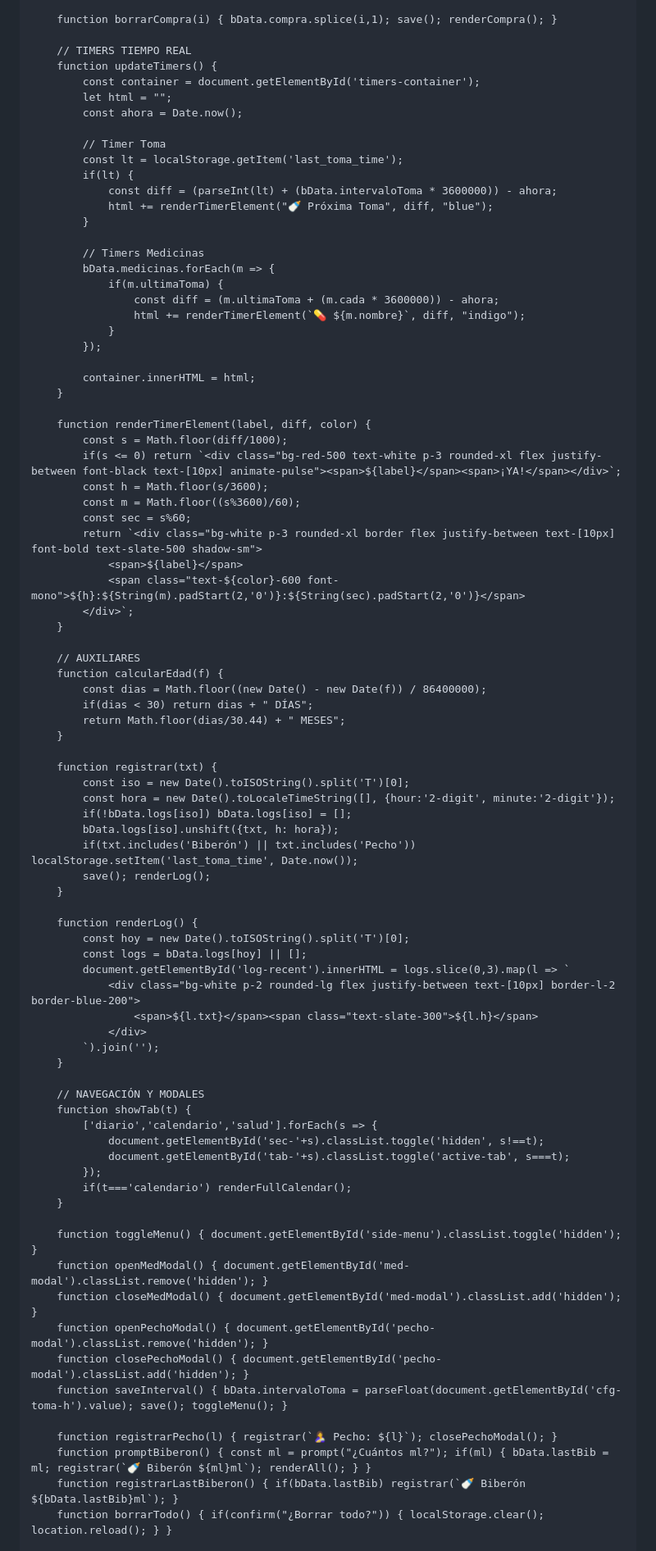
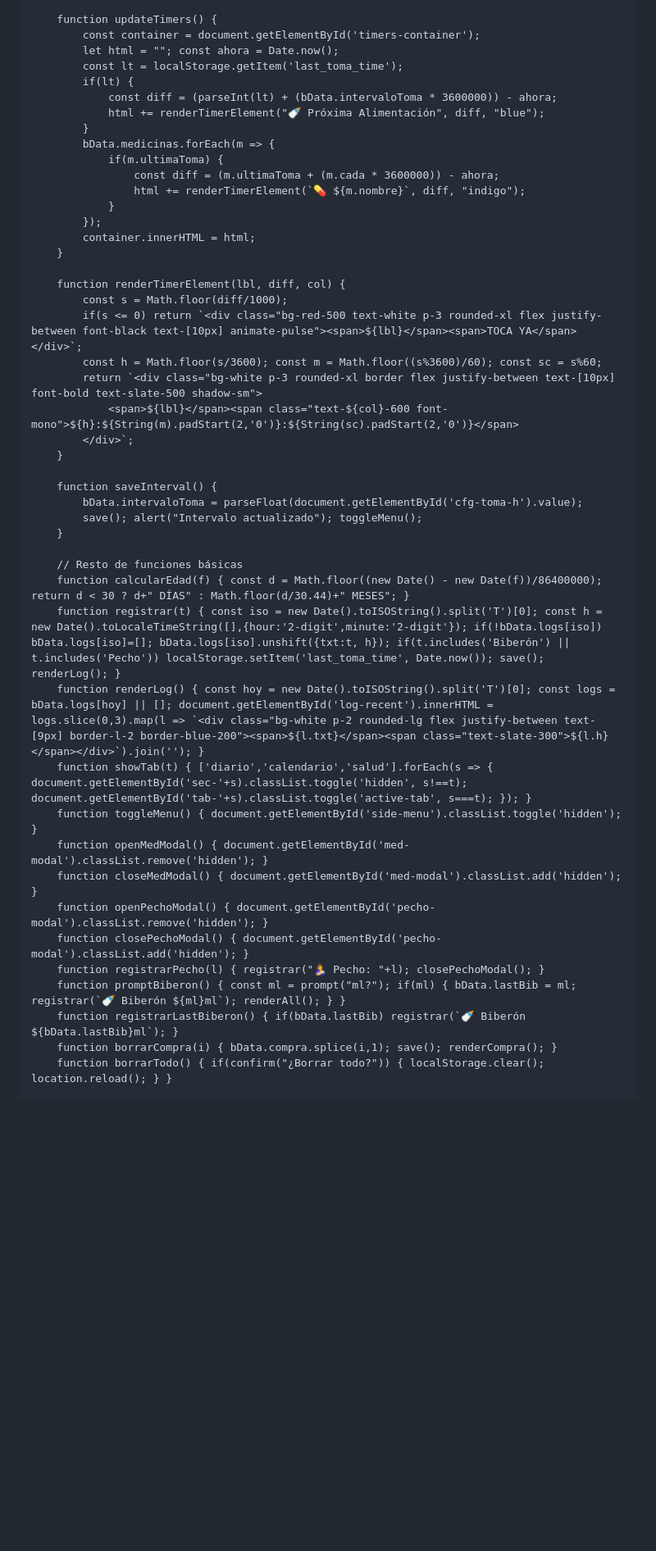
Before and after one commit to BizMadriz/Eva-Care, a Markdown page: README.md, the part around one of its changes. Shown at 82% size. Rendered like a GitHub page; blank space fills up the shorter version.

```diff
--- a/README.md
+++ b/README.md
@@ -293,87 +254,49 @@
         }
 
-        function borrarCompra(i) { bData.compra.splice(i,1); save(); renderCompra(); }
-
-        // TIMERS TIEMPO REAL
         function updateTimers() {
             const container = document.getElementById('timers-container');
-            let html = "";
-            const ahora = Date.now();
-
-            // Timer Toma
+            let html = ""; const ahora = Date.now();
             const lt = localStorage.getItem('last_toma_time');
             if(lt) {
                 const diff = (parseInt(lt) + (bData.intervaloToma * 3600000)) - ahora;
-                html += renderTimerElement("🍼 Próxima Toma", diff, "blue");
+                html += renderTimerElement("🍼 Próxima Alimentación", diff, "blue");
             }
-
-            // Timers Medicinas
             bData.medicinas.forEach(m => {
                 if(m.ultimaToma) {
                     const diff = (m.ultimaToma + (m.cada * 3600000)) - ahora;
                     html += renderTimerElement(`💊 ${m.nombre}`, diff, "indigo");
                 }
             });
-
             container.innerHTML = html;
         }
 
-        function renderTimerElement(label, diff, color) {
+        function renderTimerElement(lbl, diff, col) {
             const s = Math.floor(diff/1000);
-            if(s <= 0) return `<div class="bg-red-500 text-white p-3 rounded-xl flex justify-between font-black text-[10px] animate-pulse"><span>${label}</span><span>¡YA!</span></div>`;
-            const h = Math.floor(s/3600);
-            const m = Math.floor((s%3600)/60);
-            const sec = s%60;
+            if(s <= 0) return `<div class="bg-red-500 text-white p-3 rounded-xl flex justify-between font-black text-[10px] animate-pulse"><span>${lbl}</span><span>TOCA YA</span></div>`;
+            const h = Math.floor(s/3600); const m = Math.floor((s%3600)/60); const sc = s%60;
             return `<div class="bg-white p-3 rounded-xl border flex justify-between text-[10px] font-bold text-slate-500 shadow-sm">
-                <span>${label}</span>
-                <span class="text-${color}-600 font-mono">${h}:${String(m).padStart(2,'0')}:${String(sec).padStart(2,'0')}</span>
+                <span>${lbl}</span><span class="text-${col}-600 font-mono">${h}:${String(m).padStart(2,'0')}:${String(sc).padStart(2,'0')}</span>
             </div>`;
         }
 
-        // AUXILIARES
-        function calcularEdad(f) {
-            const dias = Math.floor((new Date() - new Date(f)) / 86400000);
-            if(dias < 30) return dias + " DÍAS";
-            return Math.floor(dias/30.44) + " MESES";
+        function saveInterval() {
+            bData.intervaloToma = parseFloat(document.getElementById('cfg-toma-h').value);
+            save(); alert("Intervalo actualizado"); toggleMenu();
         }
 
-        function registrar(txt) {
-            const iso = new Date().toISOString().split('T')[0];
-            const hora = new Date().toLocaleTimeString([], {hour:'2-digit', minute:'2-digit'});
-            if(!bData.logs[iso]) bData.logs[iso] = [];
-            bData.logs[iso].unshift({txt, h: hora});
-            if(txt.includes('Biberón') || txt.includes('Pecho')) localStorage.setItem('last_toma_time', Date.now());
-            save(); renderLog();
-        }
-
-        function renderLog() {
-            const hoy = new Date().toISOString().split('T')[0];
-            const logs = bData.logs[hoy] || [];
-            document.getElementById('log-recent').innerHTML = logs.slice(0,3).map(l => `
-                <div class="bg-white p-2 rounded-lg flex justify-between text-[10px] border-l-2 border-blue-200">
-                    <span>${l.txt}</span><span class="text-slate-300">${l.h}</span>
-                </div>
-            `).join('');
-        }
-
-        // NAVEGACIÓN Y MODALES
-        function showTab(t) {
-            ['diario','calendario','salud'].forEach(s => {
-                document.getElementById('sec-'+s).classList.toggle('hidden', s!==t);
-                document.getElementById('tab-'+s).classList.toggle('active-tab', s===t);
-            });
-            if(t==='calendario') renderFullCalendar();
-        }
-
+        // Resto de funciones básicas
+        function calcularEdad(f) { const d = Math.floor((new Date() - new Date(f))/86400000); return d < 30 ? d+" DÍAS" : Math.floor(d/30.44)+" MESES"; }
+        function registrar(t) { const iso = new Date().toISOString().split('T')[0]; const h = new Date().toLocaleTimeString([],{hour:'2-digit',minute:'2-digit'}); if(!bData.logs[iso]) bData.logs[iso]=[]; bData.logs[iso].unshift({txt:t, h}); if(t.includes('Biberón') || t.includes('Pecho')) localStorage.setItem('last_toma_time', Date.now()); save(); renderLog(); }
+        function renderLog() { const hoy = new Date().toISOString().split('T')[0]; const logs = bData.logs[hoy] || []; document.getElementById('log-recent').innerHTML = logs.slice(0,3).map(l => `<div class="bg-white p-2 rounded-lg flex justify-between text-[9px] border-l-2 border-blue-200"><span>${l.txt}</span><span class="text-slate-300">${l.h}</span></div>`).join(''); }
+        function showTab(t) { ['diario','calendario','salud'].forEach(s => { document.getElementById('sec-'+s).classList.toggle('hidden', s!==t); document.getElementById('tab-'+s).classList.toggle('active-tab', s===t); }); }
         function toggleMenu() { document.getElementById('side-menu').classList.toggle('hidden'); }
         function openMedModal() { document.getElementById('med-modal').classList.remove('hidden'); }
         function closeMedModal() { document.getElementById('med-modal').classList.add('hidden'); }
         function openPechoModal() { document.getElementById('pecho-modal').classList.remove('hidden'); }
         function closePechoModal() { document.getElementById('pecho-modal').classList.add('hidden'); }
-        function saveInterval() { bData.intervaloToma = parseFloat(document.getElementById('cfg-toma-h').value); save(); toggleMenu(); }
-
-        function registrarPecho(l) { registrar(`🤱 Pecho: ${l}`); closePechoModal(); }
-        function promptBiberon() { const ml = prompt("¿Cuántos ml?"); if(ml) { bData.lastBib = ml; registrar(`🍼 Biberón ${ml}ml`); renderAll(); } }
+        function registrarPecho(l) { registrar("🤱 Pecho: "+l); closePechoModal(); }
+        function promptBiberon() { const ml = prompt("ml?"); if(ml) { bData.lastBib = ml; registrar(`🍼 Biberón ${ml}ml`); renderAll(); } }
         function registrarLastBiberon() { if(bData.lastBib) registrar(`🍼 Biberón ${bData.lastBib}ml`); }
+        function borrarCompra(i) { bData.compra.splice(i,1); save(); renderCompra(); }
         function borrarTodo() { if(confirm("¿Borrar todo?")) { localStorage.clear(); location.reload(); } }
 
```
Also changed, not shown: other parts of README.md (+114 -154 lines).
